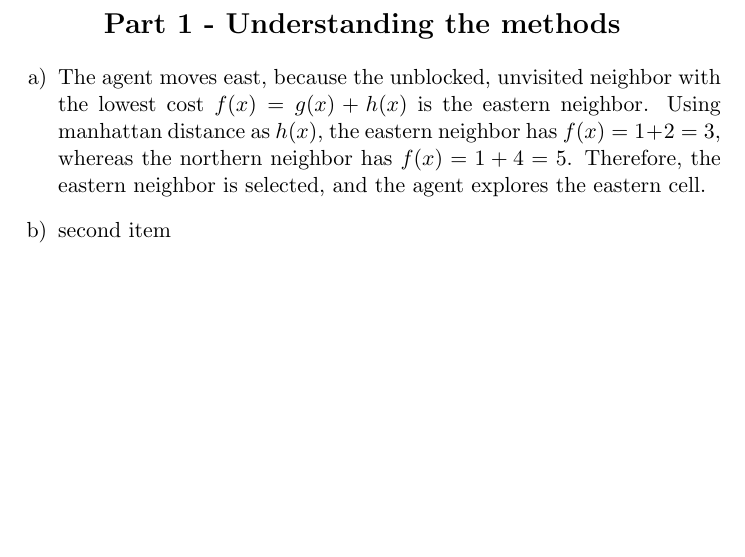
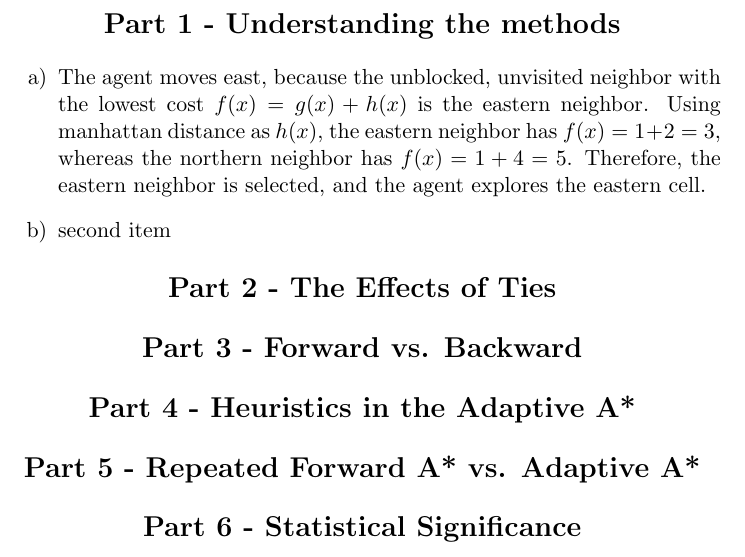
Before and after one commit to RobKulesa/CS440-Intro-to-AI, a LaTeX problem sheet (Assignment 1 - Fast Trajectory Replanning/report/report.tex): part of page 2 of 2, cut so that both start at the same text, the shorter picture padded with empty space. Compiled offline with pdfLaTeX.

Commit message:
added section headers to latex report
idk how to use latex that well so i just tried to add section headers for all the questions

```diff
--- a/Assignment 1 - Fast Trajectory Replanning/report/report.tex
+++ b/Assignment 1 - Fast Trajectory Replanning/report/report.tex
@@ -50,4 +50,39 @@
         Therefore, the eastern neighbor is selected, and the agent explores the eastern cell.
         \item[b)] second item
     \end{enumerate}
+
+
+    \begin{center}
+        \Large
+        \textbf{Part 2 - The Effects of Ties}
+    \end{center}
+    %insert explanation here
+
+    \begin{center}
+        \Large
+        \textbf{Part 3 - Forward vs. Backward}
+    \end{center}
+    %insert explanation here
+
+    \begin{center}
+        \Large
+        \textbf{Part 4 - Heuristics in the Adaptive A*}
+    \end{center}
+    %insert explanation here
+
+
+    \begin{center}
+        \Large
+        \textbf{Part 5 - Repeated Forward A* vs. Adaptive A*}
+    \end{center}
+    %insert explanation here
+
+
+    \begin{center}
+        \Large
+        \textbf{Part 6 - Statistical Significance}
+    \end{center}
+    %insert explanation here
+
+
 \end{document}
```
